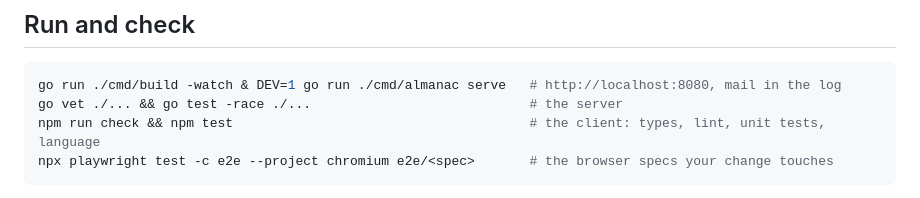
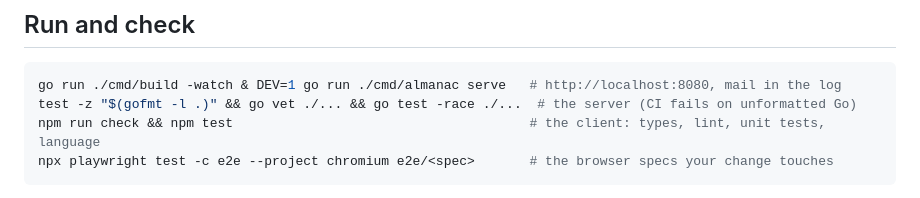
Before and after one commit to almanac-bg/almanac, a Markdown page: CLAUDE.md, the part around the change. Rendered like a GitHub page.

Commit message:
docs: the server's check runs gofmt, as CI does
Co-Authored-By: Claude Opus 5.5 <noreply@anthropic.com>

````diff
--- a/CLAUDE.md
+++ b/CLAUDE.md
@@ -43,7 +43,7 @@ package, and keep it true after.
 
 ```bash
 go run ./cmd/build -watch & DEV=1 go run ./cmd/almanac serve   # http://localhost:8080, mail in the log
-go vet ./... && go test -race ./...                            # the server
+test -z "$(gofmt -l .)" && go vet ./... && go test -race ./...  # the server (CI fails on unformatted Go)
 npm run check && npm test                                      # the client: types, lint, unit tests, language
 npx playwright test -c e2e --project chromium e2e/<spec>       # the browser specs your change touches
 ```
````
